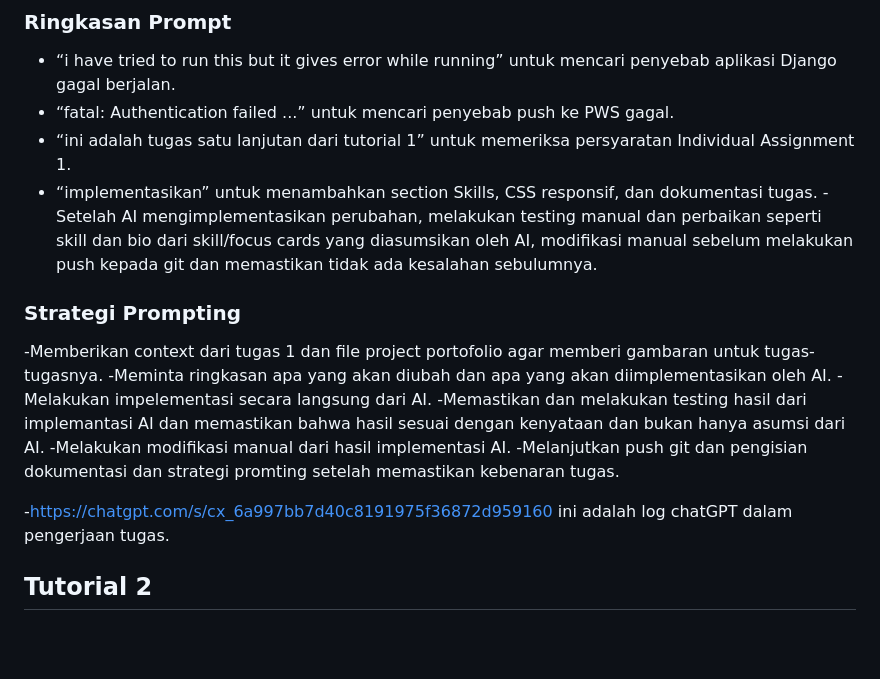
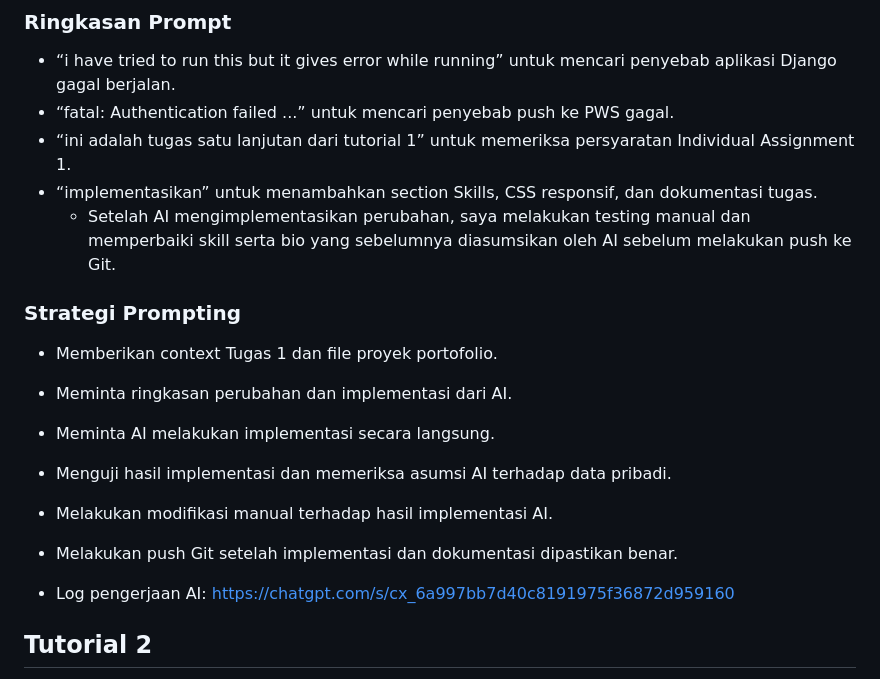
Before and after one commit to hollow011/myportofolio, a Markdown page: README.md, the part around one of its changes. Rendered like a GitHub page; blank space fills up the shorter version.

```diff
--- a/README.md
+++ b/README.md
@@ -65,18 +65,20 @@ dengan proyek yang saya kerjakan.
   Individual Assignment 1.
 - “implementasikan” untuk menambahkan section Skills, CSS responsif, dan
   dokumentasi tugas.
-  -Setelah AI mengimplementasikan perubahan, melakukan testing manual dan perbaikan seperti skill dan bio dari skill/focus cards yang diasumsikan oleh AI, modifikasi manual sebelum melakukan push kepada git dan memastikan tidak ada kesalahan sebulumnya.
+  - Setelah AI mengimplementasikan perubahan, saya melakukan testing manual dan
+    memperbaiki skill serta bio yang sebelumnya diasumsikan oleh AI sebelum
+    melakukan push ke Git.
 
 ### Strategi Prompting
 
--Memberikan context dari tugas 1 dan file project portofolio agar memberi gambaran untuk tugas-tugasnya.
--Meminta ringkasan apa yang akan diubah dan apa yang akan diimplementasikan oleh AI.
--Melakukan impelementasi secara langsung dari AI.
--Memastikan dan melakukan testing hasil dari implemantasi AI dan memastikan bahwa hasil sesuai dengan kenyataan dan bukan hanya asumsi dari AI.
--Melakukan modifikasi manual dari hasil implementasi AI.
--Melanjutkan push git dan pengisian dokumentasi dan strategi promting setelah memastikan kebenaran tugas.
+- Memberikan context Tugas 1 dan file proyek portofolio.
+- Meminta ringkasan perubahan dan implementasi dari AI.
+- Meminta AI melakukan implementasi secara langsung.
+- Menguji hasil implementasi dan memeriksa asumsi AI terhadap data pribadi.
+- Melakukan modifikasi manual terhadap hasil implementasi AI.
+- Melakukan push Git setelah implementasi dan dokumentasi dipastikan benar.
 
--https://chatgpt.com/s/cx_6a997bb7d40c8191975f36872d959160 ini adalah log chatGPT dalam pengerjaan tugas.
+- Log pengerjaan AI: https://chatgpt.com/s/cx_6a997bb7d40c8191975f36872d959160
 
 ## Tutorial 2
 
```
Also changed, not shown: other parts of README.md (+45 -2 lines).
